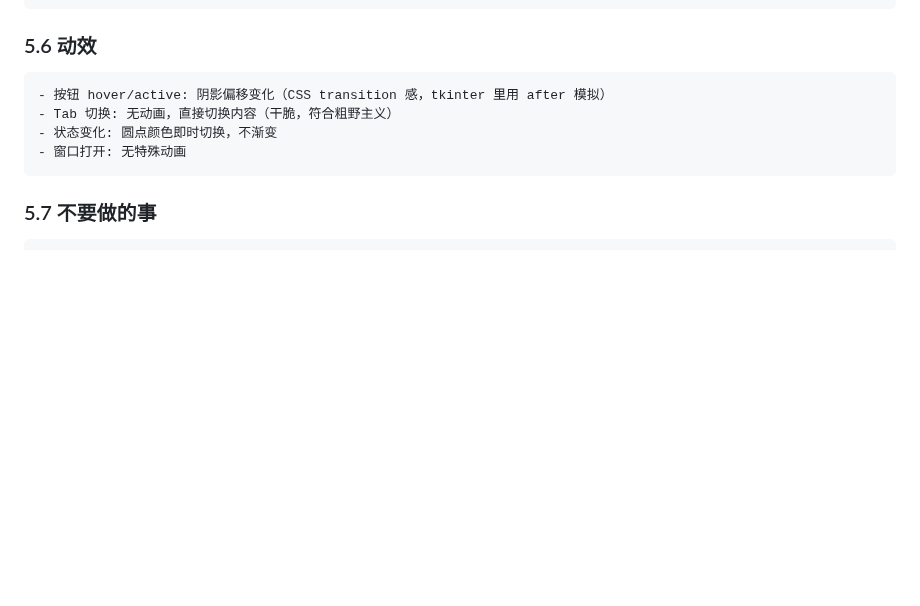
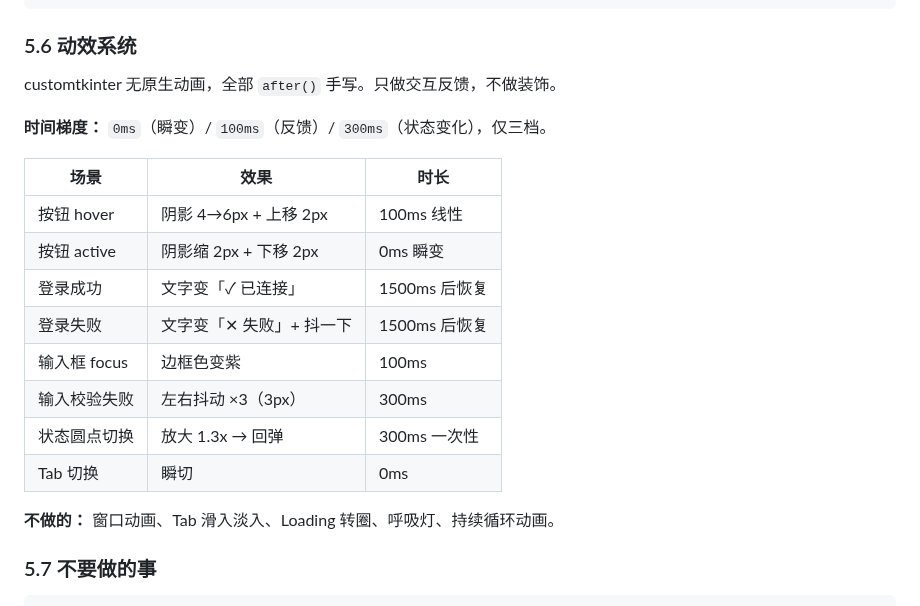
Before and after one commit to ornman/guigui, a Markdown page: PRD.md, the part around the change. Rendered like a GitHub page; blank space fills up the shorter version.

````diff
--- a/PRD.md
+++ b/PRD.md
@@ -308,14 +308,24 @@
 按钮:    "Microsoft YaHei" Bold 14px    用于按钮文字
 ```
 
-### 5.6 动效
+### 5.6 动效系统
 
-```
-- 按钮 hover/active: 阴影偏移变化（CSS transition 感，tkinter 里用 after 模拟）
-- Tab 切换: 无动画，直接切换内容（干脆，符合粗野主义）
-- 状态变化: 圆点颜色即时切换，不渐变
-- 窗口打开: 无特殊动画
-```
+customtkinter 无原生动画，全部 `after()` 手写。只做交互反馈，不做装饰。
+
+**时间梯度：** `0ms`（瞬变）/ `100ms`（反馈）/ `300ms`（状态变化），仅三档。
+
+| 场景 | 效果 | 时长 |
+|------|------|------|
+| 按钮 hover | 阴影 4→6px + 上移 2px | 100ms 线性 |
+| 按钮 active | 阴影缩 2px + 下移 2px | 0ms 瞬变 |
+| 登录成功 | 文字变「✓ 已连接」 | 1500ms 后恢复 |
+| 登录失败 | 文字变「✕ 失败」+ 抖一下 | 1500ms 后恢复 |
+| 输入框 focus | 边框色变紫 | 100ms |
+| 输入校验失败 | 左右抖动 ×3（3px） | 300ms |
+| 状态圆点切换 | 放大 1.3x → 回弹 | 300ms 一次性 |
+| Tab 切换 | 瞬切 | 0ms |
+
+**不做的：** 窗口动画、Tab 滑入淡入、Loading 转圈、呼吸灯、持续循环动画。
 
 ### 5.7 不要做的事
 
````
Also changed, not shown: .impeccable.md (+24 -0 lines).
